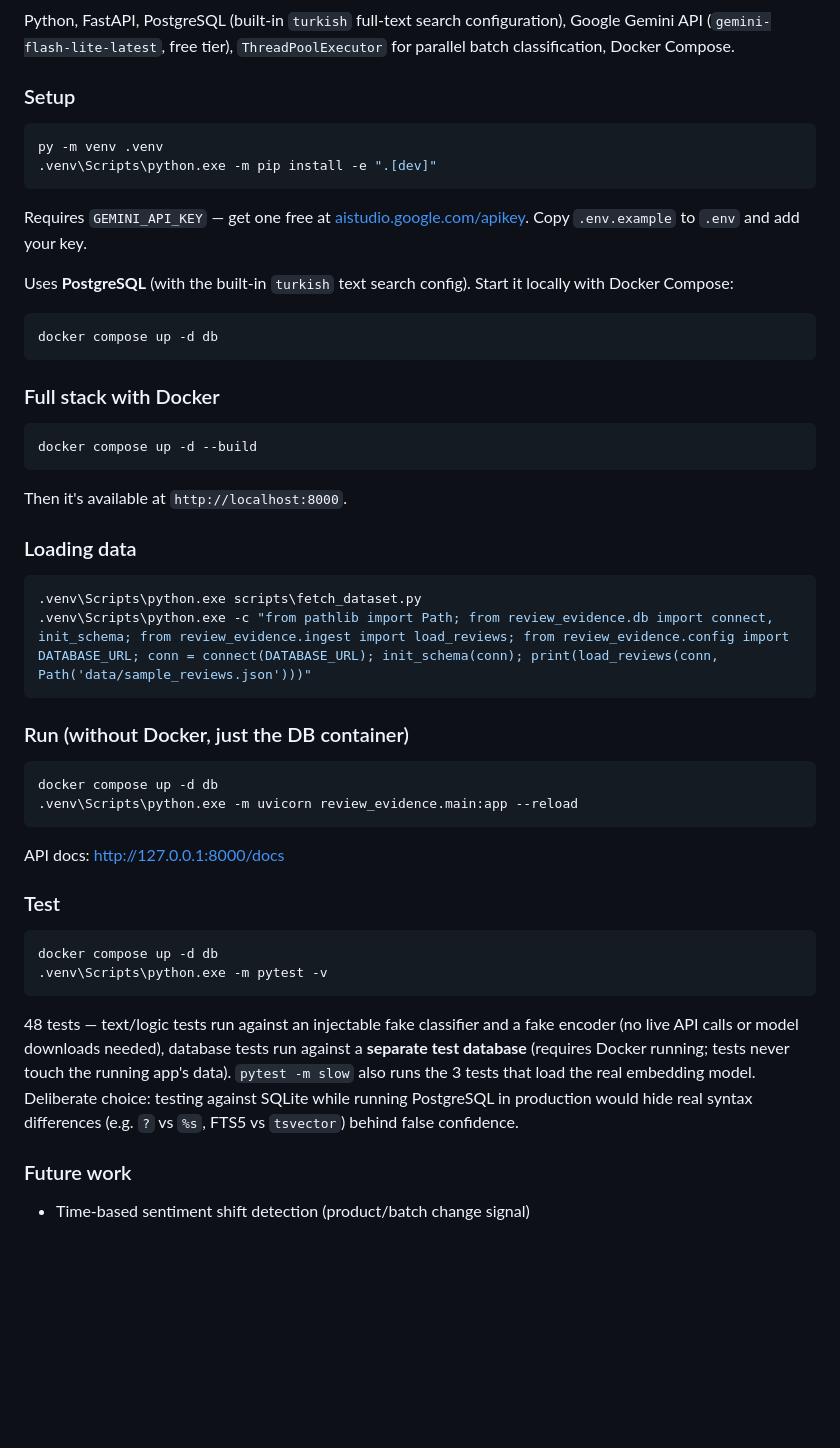
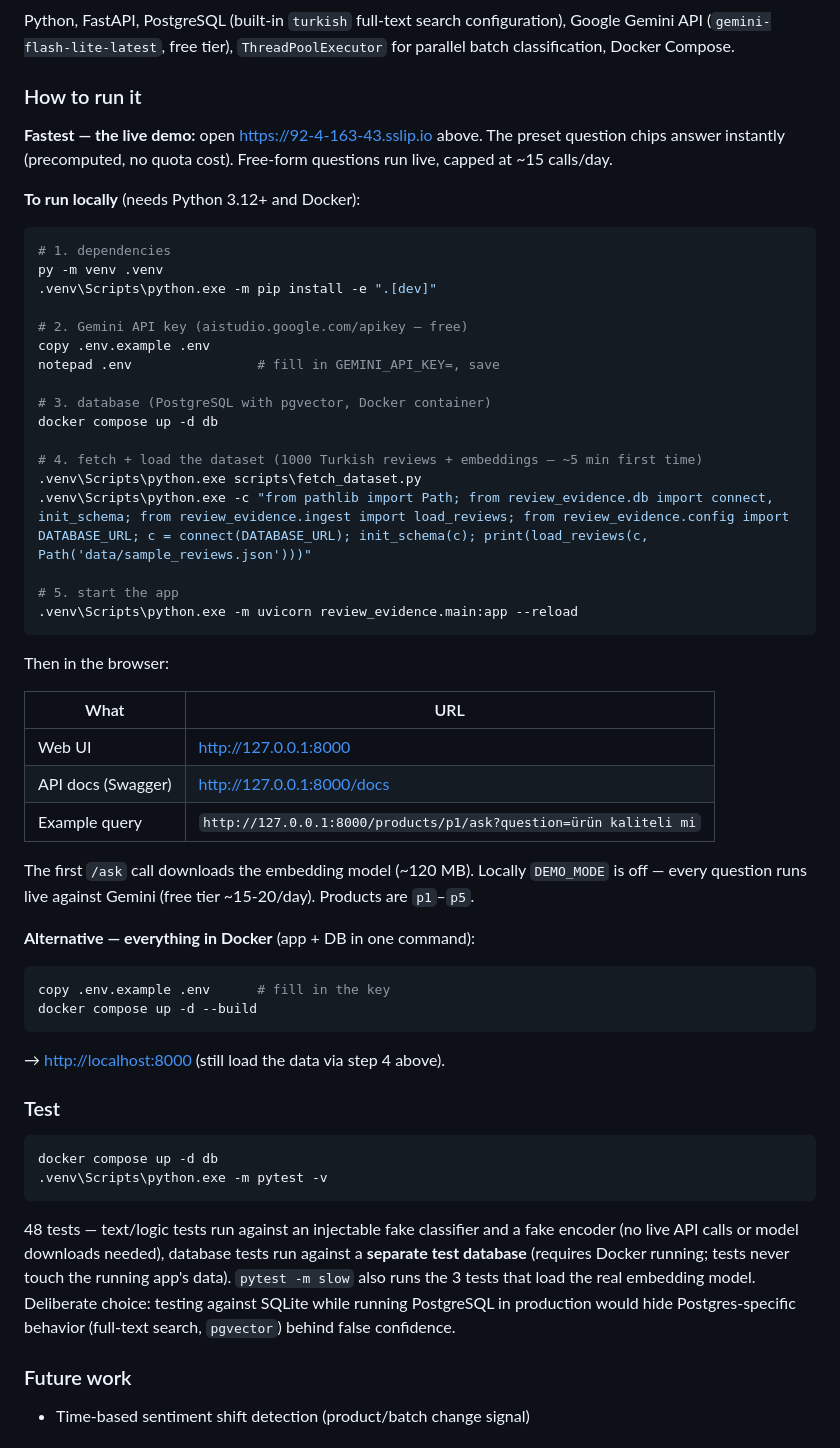
Before and after one commit to oguzordu/review-evidence-engine, a Markdown page: README.md, the part around one of its changes. Rendered like a GitHub page; blank space fills up the shorter version.

````diff
--- a/README.md
+++ b/README.md
@@ -274,47 +272,53 @@ Python, FastAPI, PostgreSQL (built-in `turkish` full-text search
 configuration), Google Gemini API (`gemini-flash-lite-latest`, free tier),
 `ThreadPoolExecutor` for parallel batch classification, Docker Compose.
 
-### Setup
+### How to run it
+
+**Fastest — the live demo:** open <https://92-4-163-43.sslip.io> above. The
+preset question chips answer instantly (precomputed, no quota cost). Free-form
+questions run live, capped at ~15 calls/day.
+
+**To run locally** (needs Python 3.12+ and Docker):
 
 ```powershell
+# 1. dependencies
 py -m venv .venv
 .venv\Scripts\python.exe -m pip install -e ".[dev]"
-```
 
-Requires `GEMINI_API_KEY` — get one free at
-[aistudio.google.com/apikey](https://aistudio.google.com/apikey). Copy
-`.env.example` to `.env` and add your key.
+# 2. Gemini API key (aistudio.google.com/apikey — free)
+copy .env.example .env
+notepad .env                # fill in GEMINI_API_KEY=, save
 
-Uses **PostgreSQL** (with the built-in `turkish` text search config). Start
-it locally with Docker Compose:
+# 3. database (PostgreSQL with pgvector, Docker container)
+docker compose up -d db
 
-```powershell
-docker compose up -d db
-```
+# 4. fetch + load the dataset (1000 Turkish reviews + embeddings — ~5 min first time)
+.venv\Scripts\python.exe scripts\fetch_dataset.py
+.venv\Scripts\python.exe -c "from pathlib import Path; from review_evidence.db import connect, init_schema; from review_evidence.ingest import load_reviews; from review_evidence.config import DATABASE_URL; c = connect(DATABASE_URL); init_schema(c); print(load_reviews(c, Path('data/sample_reviews.json')))"
 
-### Full stack with Docker
-
-```powershell
-docker compose up -d --build
-```
-
-Then it's available at `http://localhost:8000`.
-
-### Loading data
-
-```powershell
-.venv\Scripts\python.exe scripts\fetch_dataset.py
-.venv\Scripts\python.exe -c "from pathlib import Path; from review_evidence.db import connect, init_schema; from review_evidence.ingest import load_reviews; from review_evidence.config import DATABASE_URL; conn = connect(DATABASE_URL); init_schema(conn); print(load_reviews(conn, Path('data/sample_reviews.json')))"
-```
-
-### Run (without Docker, just the DB container)
-
-```powershell
-docker compose up -d db
+# 5. start the app
 .venv\Scripts\python.exe -m uvicorn review_evidence.main:app --reload
 ```
 
-API docs: http://127.0.0.1:8000/docs
+Then in the browser:
+
+| What | URL |
+|---|---|
+| Web UI | <http://127.0.0.1:8000> |
+| API docs (Swagger) | <http://127.0.0.1:8000/docs> |
+| Example query | `http://127.0.0.1:8000/products/p1/ask?question=ürün kaliteli mi` |
+
+The first `/ask` call downloads the embedding model (~120 MB). Locally
+`DEMO_MODE` is off — every question runs live against Gemini (free tier
+~15-20/day). Products are `p1`–`p5`.
+
+**Alternative — everything in Docker** (app + DB in one command):
+
+```powershell
+copy .env.example .env      # fill in the key
+docker compose up -d --build
+```
+→ <http://localhost:8000> (still load the data via step 4 above).
 
 ### Test
 
@@ -327,9 +331,9 @@ docker compose up -d db
 fake encoder (no live API calls or model downloads needed), database tests run
 against a **separate test database** (requires Docker running; tests never touch
 the running app's data). `pytest -m slow` also runs the 3 tests that load the
-real embedding model. Deliberate choice: testing against
-SQLite while running PostgreSQL in production would hide real syntax
-differences (e.g. `?` vs `%s`, FTS5 vs `tsvector`) behind false confidence.
+real embedding model. Deliberate choice: testing against SQLite while running
+PostgreSQL in production would hide Postgres-specific behavior (full-text search,
+`pgvector`) behind false confidence.
 
 ### Future work
 
````
Also changed, not shown: other parts of README.md (+41 -43 lines), docs/deploy.md (+14 -0 lines).
